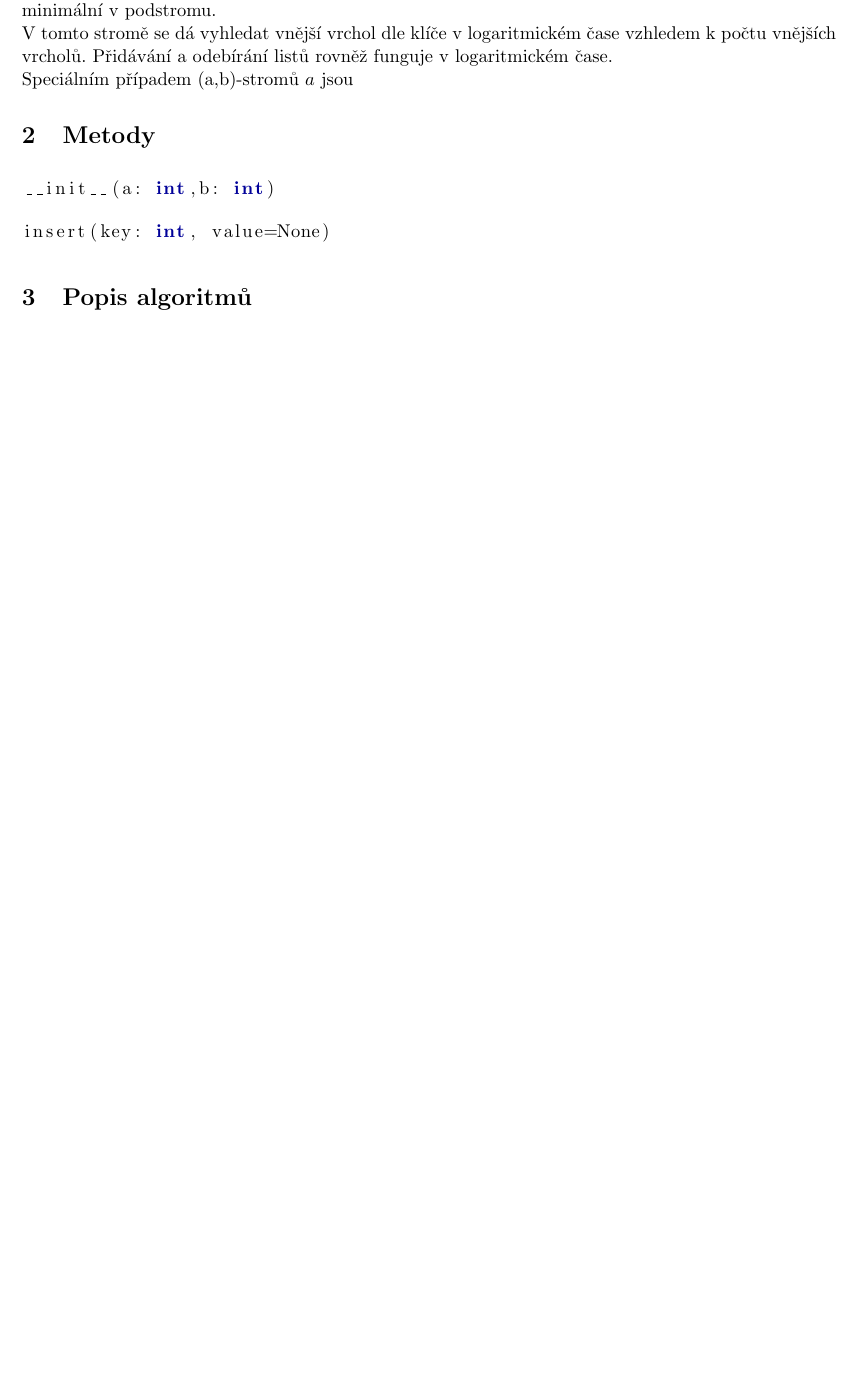
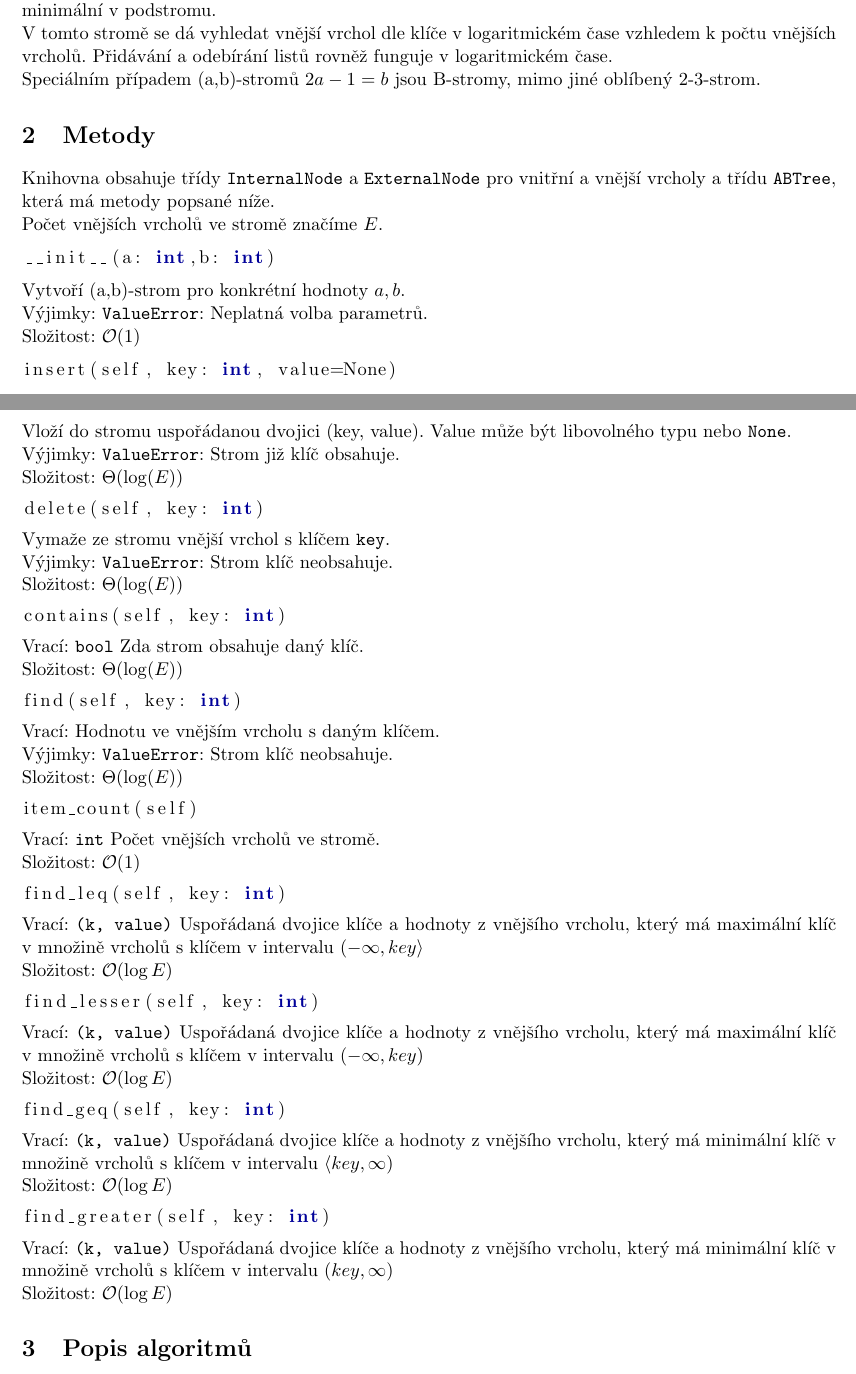
Before and after one commit to jiri-skrobanek/abtrees, a LaTeX document (dokumentace/dokumentace_main.tex): part of page 1 of 2 before the commit and two parts of pages 1 and 2 of 3 after it, the two joined at a grey line, cut so that both start at the same text, the shorter picture padded with empty space. Compiled offline with pdfLaTeX.

Commit message:
method listing

```diff
--- a/dekumentace/dokumentace_main.tex
+++ b/dokumentace/dokumentace_main.tex
@@ -33,15 +33,97 @@ This documentation describes the entire functionality of (a,b)-trees implementat
 
 V tomto stromě se dá vyhledat vnější vrchol dle klíče v logaritmickém čase vzhledem k počtu vnějších vrcholů. Přidávání a odebírání listů rovněž funguje v logaritmickém čase.
 
-Speciálním případem (a,b)-stromů $a$ jsou
+Speciálním případem (a,b)-stromů $2a-1=b$ jsou B-stromy, mimo jiné oblíbený 2-3-strom.
 
 \section{Metody}
+Knihovna obsahuje třídy \texttt{InternalNode} a \texttt{ExternalNode} pro vnitřní a vnější vrcholy a třídu \texttt{ABTree}, která má metody popsané níže.
+
+Počet vnějších vrcholů ve stromě značíme $E$.
+
 \begin{lstlisting}[language=python,frame=none]
 __init__(a: int,b: int)
 \end{lstlisting}
+Vytvoří (a,b)-strom pro konkrétní hodnoty $a,b$.
+
+Výjimky: \texttt{ValueError}: Neplatná volba parametrů.
+
+Složitost: $\mathcal{O}(1)$
 \begin{lstlisting}[language=python,frame=none]
-insert(key: int, value=None)
+insert(self, key: int, value=None)
 \end{lstlisting}
+Vloží do stromu uspořádanou dvojici (key, value). Value může být libovolného typu nebo \texttt{None}.
+
+Výjimky: \texttt{ValueError}: Strom již klíč obsahuje.
+
+Složitost: $\Theta(\log(E))$
+
+\begin{lstlisting}[language=python,frame=none]
+delete(self, key: int)
+\end{lstlisting}
+Vymaže ze stromu vnější vrchol s klíčem \texttt{key}.
+
+Výjimky: \texttt{ValueError}: Strom klíč neobsahuje.
+
+Složitost: $\Theta(\log(E))$
+
+\begin{lstlisting}[language=python,frame=none]
+contains(self, key: int)
+\end{lstlisting}
+
+Vrací: \texttt{bool} Zda strom obsahuje daný klíč.
+
+Složitost: $\Theta(\log(E))$
+
+\begin{lstlisting}[language=python,frame=none]
+find(self, key: int)
+\end{lstlisting}
+
+Vrací: Hodnotu ve vnějším vrcholu s daným klíčem.
+
+Výjimky: \texttt{ValueError}: Strom klíč neobsahuje.
+
+Složitost: $\Theta(\log(E))$
+
+\begin{lstlisting}[language=python,frame=none]
+item_count(self)
+\end{lstlisting}
+
+Vrací: \texttt{int} Počet vnějších vrcholů ve stromě.
+
+Složitost: $\mathcal{O}(1)$
+
+\begin{lstlisting}[language=python,frame=none]
+find_leq(self, key: int)
+\end{lstlisting}
+
+Vrací: \texttt{(k, value)} Uspořádaná dvojice klíče a hodnoty z vnějšího vrcholu, který má maximální klíč v množině vrcholů s klíčem v intervalu $\left( -\infty, key\right\rangle $
+
+Složitost: $\mathcal{O}(\log E)$
+
+\begin{lstlisting}[language=python,frame=none]
+find_lesser(self, key: int)
+\end{lstlisting}
+
+Vrací: \texttt{(k, value)} Uspořádaná dvojice klíče a hodnoty z vnějšího vrcholu, který má maximální klíč v množině vrcholů s klíčem v intervalu $\left( -\infty, key\right) $
+
+Složitost: $\mathcal{O}(\log E)$
+
+\begin{lstlisting}[language=python,frame=none]
+find_geq(self, key: int)
+\end{lstlisting}
+
+Vrací: \texttt{(k, value)} Uspořádaná dvojice klíče a hodnoty z vnějšího vrcholu, který má minimální klíč v množině vrcholů s klíčem v intervalu $\left\langle key, \infty \right) $
+
+Složitost: $\mathcal{O}(\log E)$
+
+\begin{lstlisting}[language=python,frame=none]
+find_greater(self, key: int)
+\end{lstlisting}
+
+Vrací: \texttt{(k, value)} Uspořádaná dvojice klíče a hodnoty z vnějšího vrcholu, který má minimální klíč v množině vrcholů s klíčem v intervalu $\left( key, \infty \right) $
+
+Složitost: $\mathcal{O}(\log E)$
+
 \section{Popis algoritmů}
 
 \lipsum[10]
```
Also changed, not shown: dekumentace/dokumentace_main.pdf (deleted), dokumentace/dokumentace_main.pdf (added), 12 other files.
